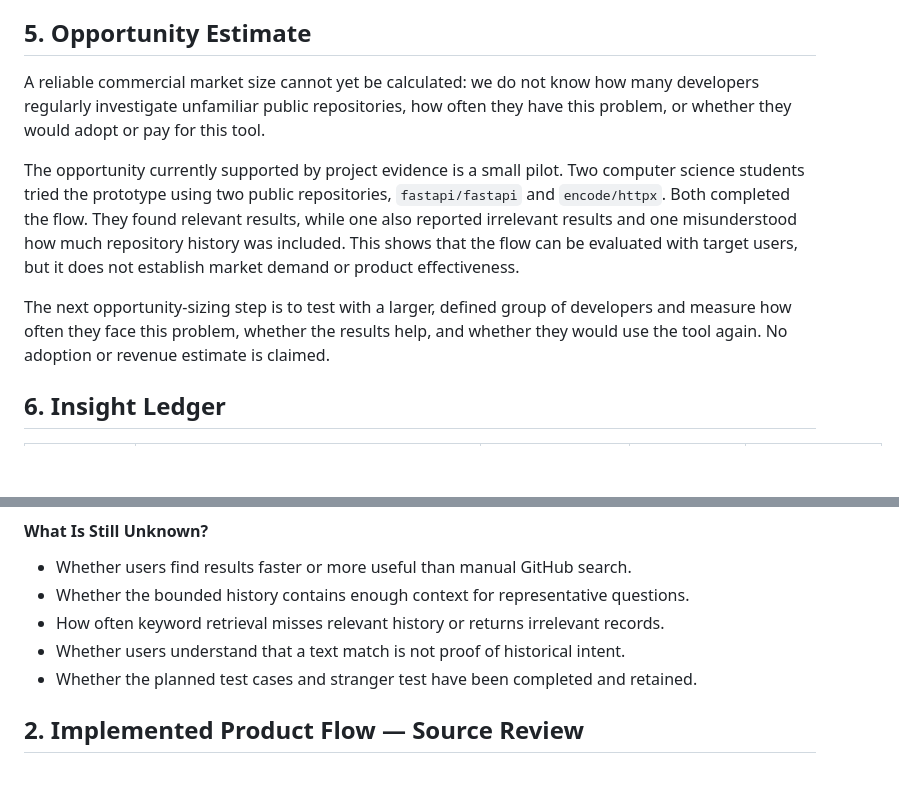
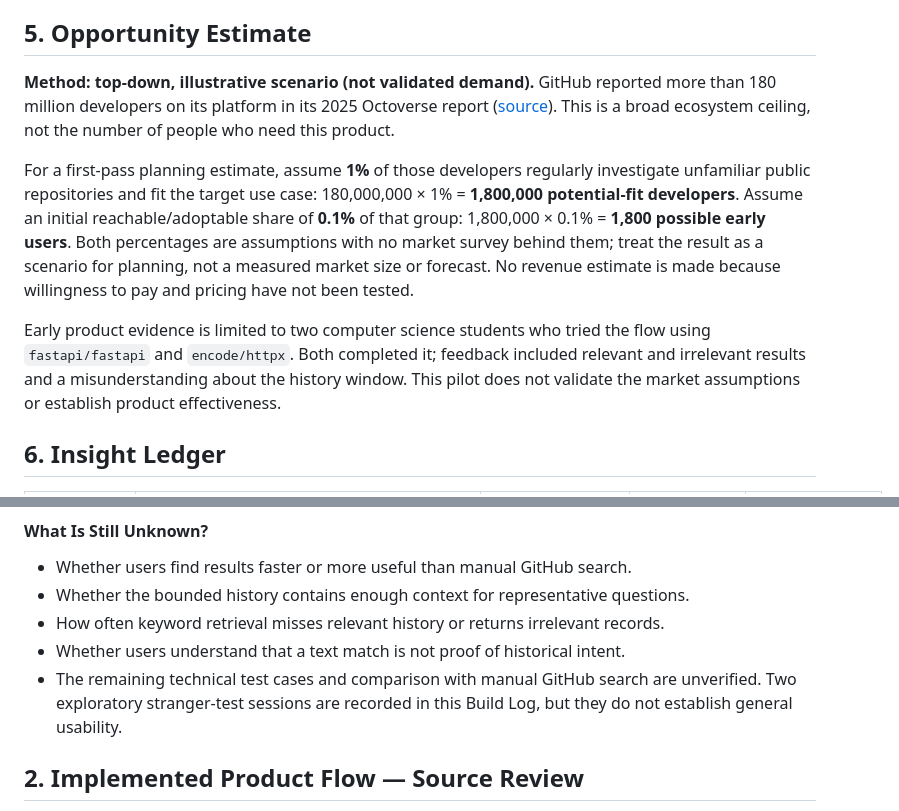
Before and after one commit to ennichirag3/cohort, a Markdown page: Build-Log/Build-Log.md, 2 parts joined by grey strips. Rendered like a GitHub page; blank space fills up the shorter version.

```diff
--- a/Build-Log/Build-Log.md
+++ b/Build-Log/Build-Log.md
@@ -270,11 +270,11 @@ The current mechanism locates records. It does not generate an LLM explanation o
 
 ## 5. Opportunity Estimate
 
-A reliable commercial market size cannot yet be calculated: we do not know how many developers regularly investigate unfamiliar public repositories, how often they have this problem, or whether they would adopt or pay for this tool.
+**Method: top-down, illustrative scenario (not validated demand).** GitHub reported more than 180 million developers on its platform in its 2025 Octoverse report ([source](https://github.blog/news-insights/octoverse/octoverse-a-new-developer-joins-github-every-second-as-ai-leads-typescript-to-1/)). This is a broad ecosystem ceiling, not the number of people who need this product.
 
-The opportunity currently supported by project evidence is a small pilot. Two computer science students tried the prototype using two public repositories, `fastapi/fastapi` and `encode/httpx`. Both completed the flow. They found relevant results, while one also reported irrelevant results and one misunderstood how much repository history was included. This shows that the flow can be evaluated with target users, but it does not establish market demand or product effectiveness.
+For a first-pass planning estimate, assume **1%** of those developers regularly investigate unfamiliar public repositories and fit the target use case: 180,000,000 × 1% = **1,800,000 potential-fit developers**. Assume an initial reachable/adoptable share of **0.1%** of that group: 1,800,000 × 0.1% = **1,800 possible early users**. Both percentages are assumptions with no market survey behind them; treat the result as a scenario for planning, not a measured market size or forecast. No revenue estimate is made because willingness to pay and pricing have not been tested.
 
-The next opportunity-sizing step is to test with a larger, defined group of developers and measure how often they face this problem, whether the results help, and whether they would use the tool again. No adoption or revenue estimate is claimed.
+Early product evidence is limited to two computer science students who tried the flow using `fastapi/fastapi` and `encode/httpx`. Both completed it; feedback included relevant and irrelevant results and a misunderstanding about the history window. This pilot does not validate the market assumptions or establish product effectiveness.
 
 ## 6. Insight Ledger
 
@@ -362,7 +362,7 @@ A user can enter a public repository, import bounded history, search for distinc
 - Whether the bounded history contains enough context for representative questions.
 - How often keyword retrieval misses relevant history or returns irrelevant records.
 - Whether users understand that a text match is not proof of historical intent.
-- Whether the planned test cases and stranger test have been completed and retained.
+- The remaining technical test cases and comparison with manual GitHub search are unverified. Two exploratory stranger-test sessions are recorded in this Build Log, but they do not establish general usability.
 
 ## 2. Implemented Product Flow — Source Review
 
```
Also changed, not shown: Build-Summary.md (+2 -1 lines).
